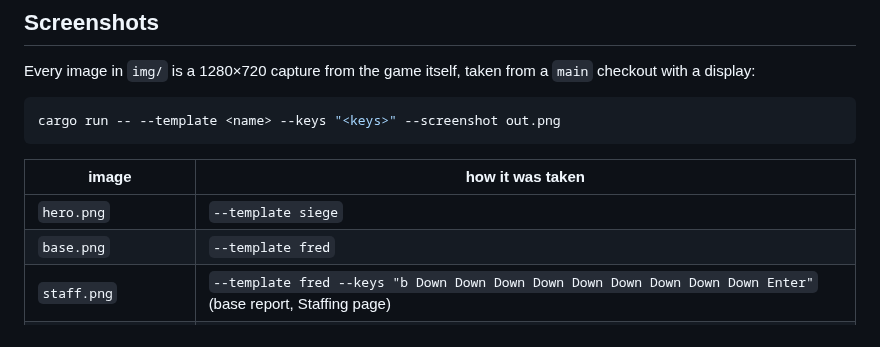
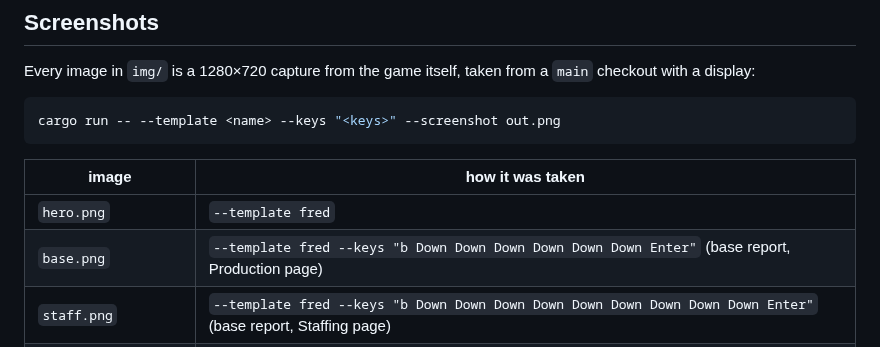
Before and after one commit to troglodyte/feral-processes, a Markdown page: README.md, the part around the change. GitHub-like rendering.

```diff
--- a/README.md
+++ b/README.md
@@ -23,8 +23,8 @@ cargo run -- --template <name> --keys "<keys>" --screenshot out.png
 
 | image | how it was taken |
 |---|---|
-| `hero.png` | `--template siege` |
-| `base.png` | `--template fred` |
+| `hero.png` | `--template fred` |
+| `base.png` | `--template fred --keys "b Down Down Down Down Down Down Enter"` (base report, Production page) |
 | `staff.png` | `--template fred --keys "b Down Down Down Down Down Down Down Down Down Enter"` (base report, Staffing page) |
 | `research.png` | `--template fred --keys "b Down Down Enter Enter"` (base report, Research page, the chart) |
 | `social.png` | `--template fred --keys "i Down Down Down Down Enter M Tab"` (Companions page, manifest Social face) |
```
Also changed, not shown: img/base.png, img/hero.png, 1 other file.
